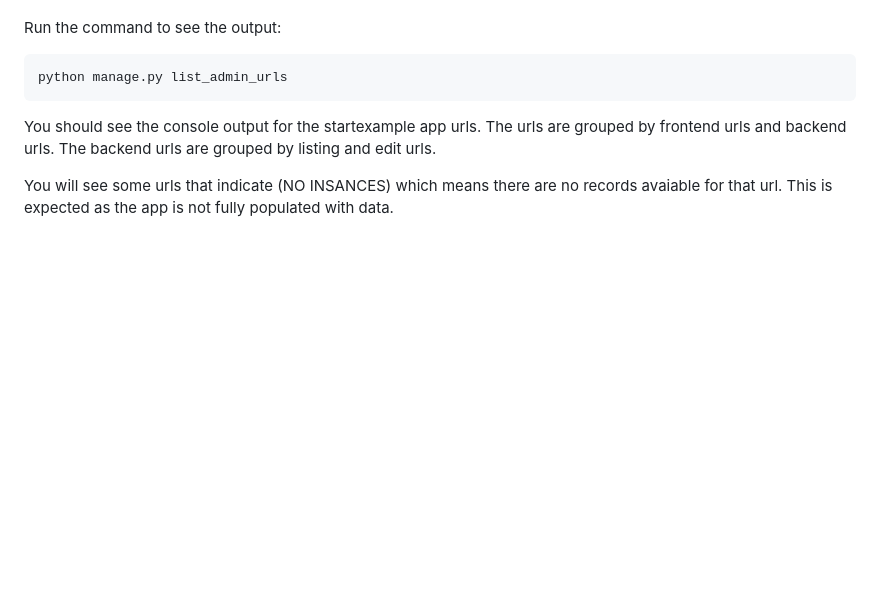
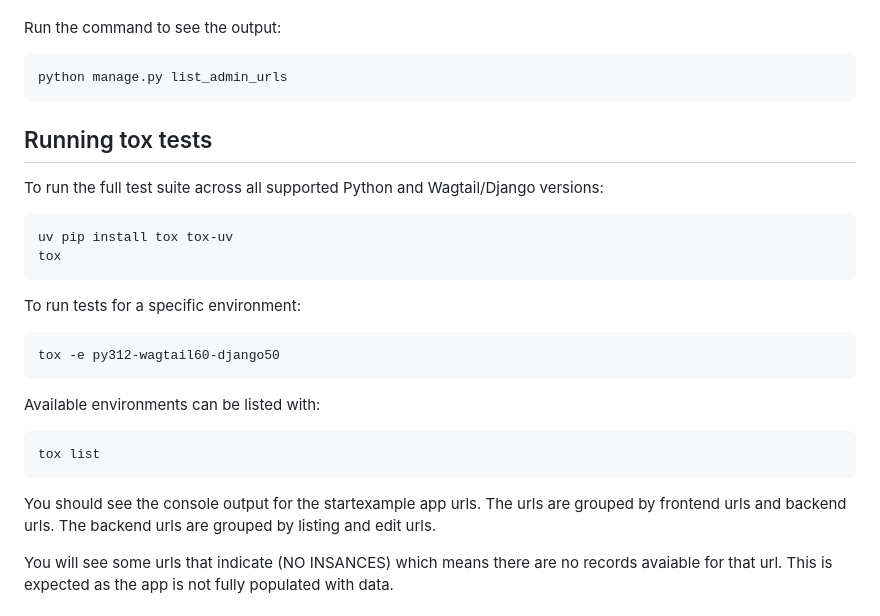
Before and after one commit to wagtail-packages/wagtail-unveil, a Markdown page: docs/developer-setup.md, the part around the change. Rendered like a GitHub page; blank space fills up the shorter version.

Commit message:
Add further developer section for tox testing

````diff
--- a/docs/developer-setup.md
+++ b/docs/developer-setup.md
@@ -28,6 +28,27 @@ Run the command to see the output:
 
 ```bash
 python manage.py list_admin_urls
+```
+
+## Running tox tests
+
+To run the full test suite across all supported Python and Wagtail/Django versions:
+
+```bash
+uv pip install tox tox-uv
+tox
+```
+
+To run tests for a specific environment:
+
+```bash
+tox -e py312-wagtail60-django50
+```
+
+Available environments can be listed with:
+
+```bash
+tox list
 ```
 
 You should see the console output for the startexample app urls. The urls are grouped by frontend urls and backend urls. The backend urls are grouped by listing and edit urls.
````
